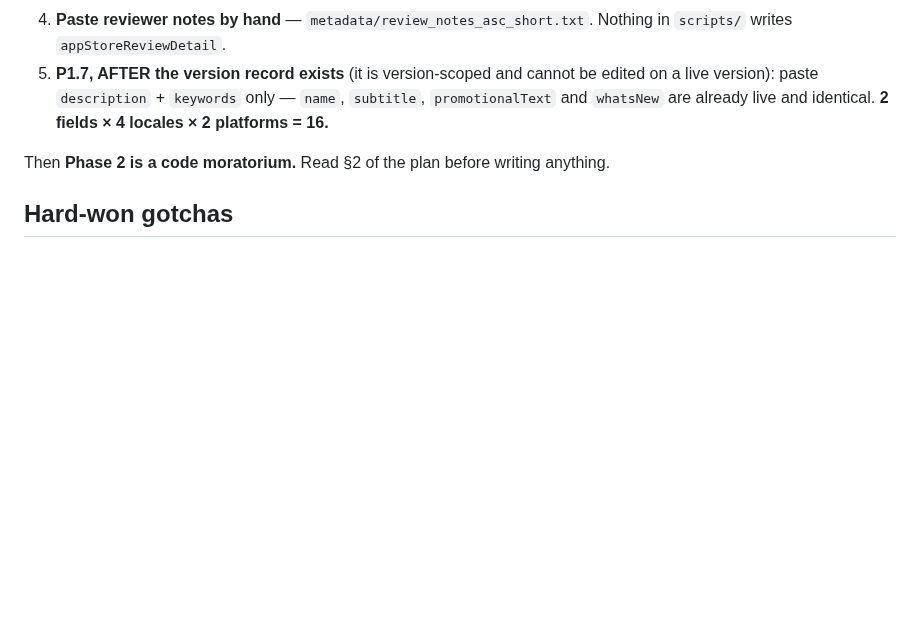
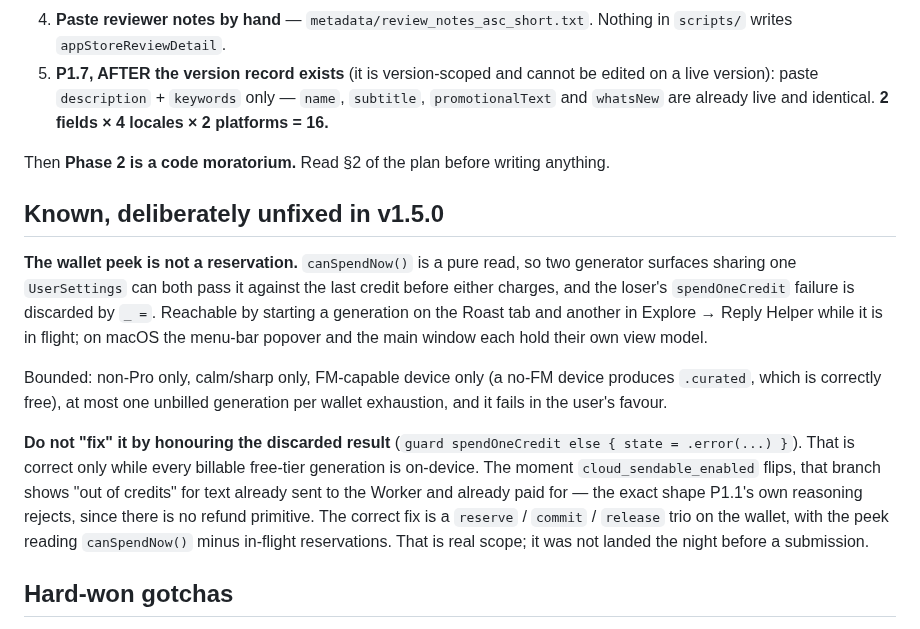
Before and after one commit to JasonYeYuhe/RoastMate-iOS, a Markdown page: docs/HANDOFF_v1.6_NEXT_SESSION.md, the part around the change. Drawn GitHub-style; blank space fills up the shorter version.

```diff
--- a/docs/HANDOFF_v1.6_NEXT_SESSION.md
+++ b/docs/HANDOFF_v1.6_NEXT_SESSION.md
@@ -98,6 +98,29 @@ Cheap checks, corrected:
 Then **Phase 2 is a code moratorium.** Read §2 of the plan before writing
 anything.
 
+## Known, deliberately unfixed in v1.5.0
+
+**The wallet peek is not a reservation.** `canSpendNow()` is a pure read, so
+two generator surfaces sharing one `UserSettings` can both pass it against the
+last credit before either charges, and the loser's `spendOneCredit` failure is
+discarded by `_ =`. Reachable by starting a generation on the Roast tab and
+another in Explore → Reply Helper while it is in flight; on macOS the menu-bar
+popover and the main window each hold their own view model.
+
+Bounded: non-Pro only, calm/sharp only, FM-capable device only (a no-FM device
+produces `.curated`, which is correctly free), at most one unbilled generation
+per wallet exhaustion, and it fails in the user's favour.
+
+**Do not "fix" it by honouring the discarded result** (`guard spendOneCredit
+else { state = .error(...) }`). That is correct only while every billable
+free-tier generation is on-device. The moment `cloud_sendable_enabled` flips,
+that branch shows "out of credits" for text already sent to the Worker and
+already paid for — the exact shape P1.1's own reasoning rejects, since there is
+no refund primitive. The correct fix is a `reserve` / `commit` / `release`
+trio on the wallet, with the peek reading `canSpendNow()` minus in-flight
+reservations. That is real scope; it was not landed the night before a
+submission.
+
 ## Hard-won gotchas
 
 - **Isolated simulator for preflight:**
```
Also changed, not shown: docs/DEV_PLAN_v1.6_2026-09.md (+20 -0 lines).
